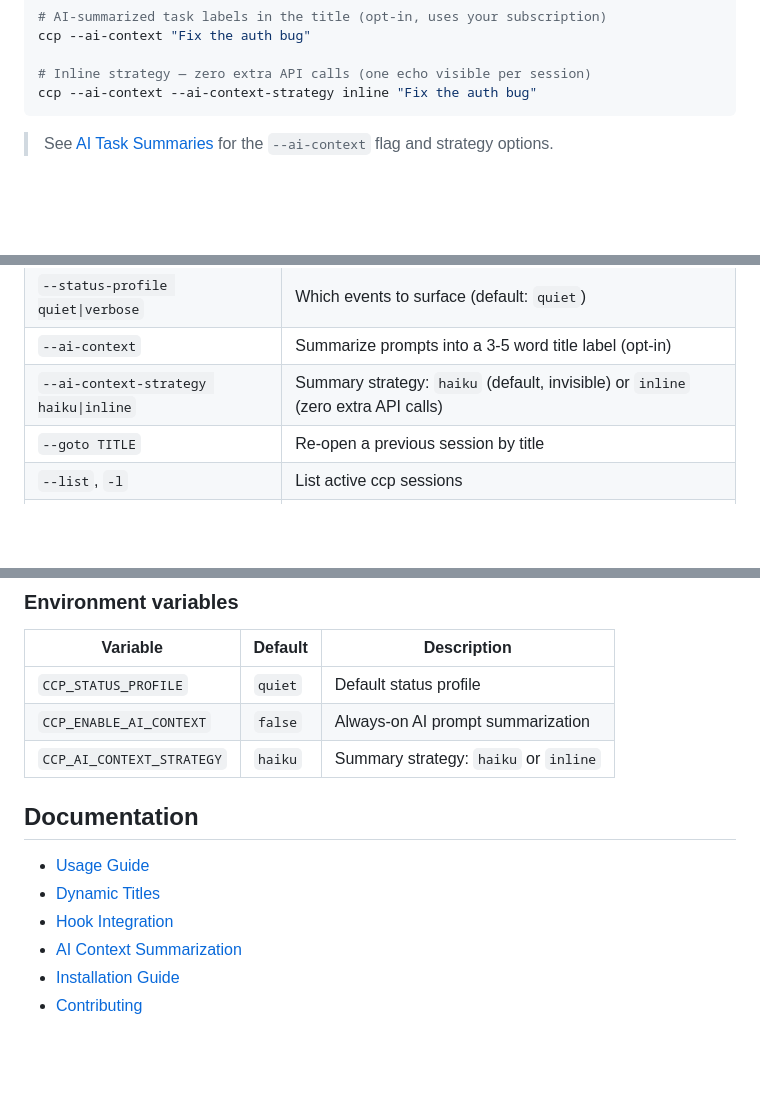
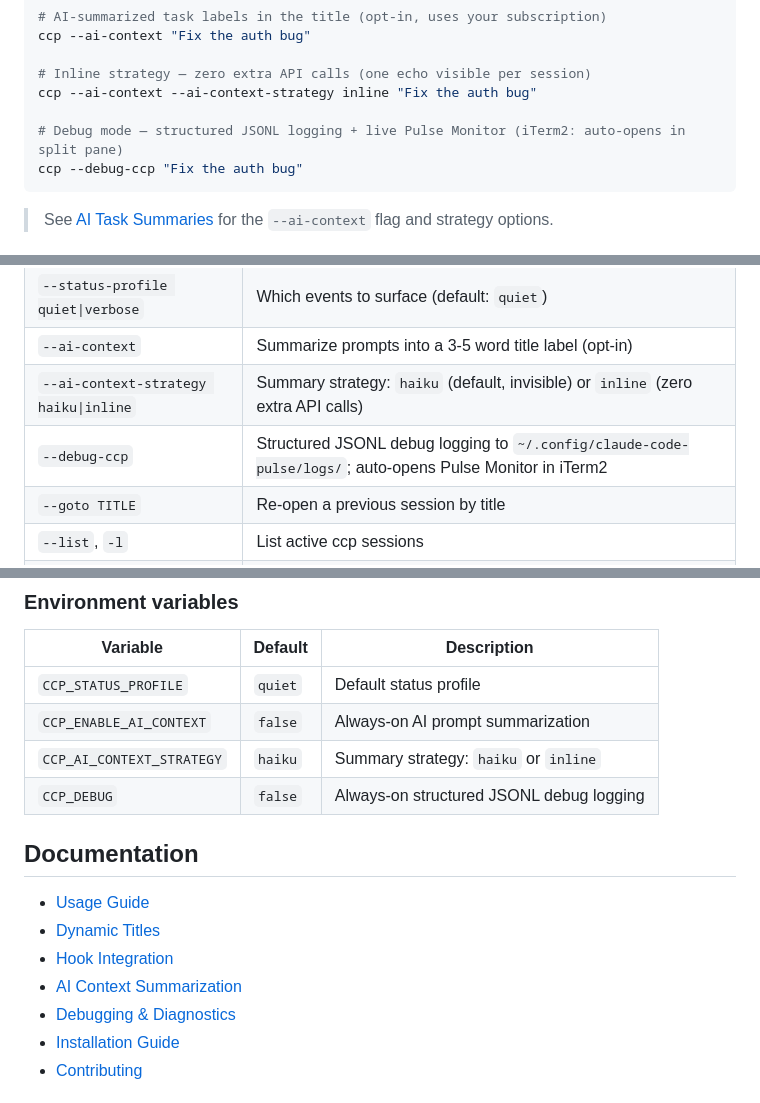
Before and after one commit to brianruggieri/claude-pane-pulse, a Markdown page: README.md, 3 parts joined by grey strips. Drawn GitHub-style; blank space fills up the shorter version.

````diff
--- a/README.md
+++ b/README.md
@@ -76,6 +76,9 @@ ccp --ai-context "Fix the auth bug"
 
 # Inline strategy — zero extra API calls (one echo visible per session)
 ccp --ai-context --ai-context-strategy inline "Fix the auth bug"
+
+# Debug mode — structured JSONL logging + live Pulse Monitor (iTerm2: auto-opens in split pane)
+ccp --debug-ccp "Fix the auth bug"
 ```
 
 > See [AI Task Summaries](#ai-task-summaries) for the `--ai-context` flag and strategy options.
@@ -360,6 +427,7 @@ my-app (bug/login-crash)     | login bug  | ⬆️ Pushing
 | `--status-profile quiet\|verbose` | Which events to surface (default: `quiet`) |
 | `--ai-context` | Summarize prompts into a 3-5 word title label (opt-in) |
 | `--ai-context-strategy haiku\|inline` | Summary strategy: `haiku` (default, invisible) or `inline` (zero extra API calls) |
+| `--debug-ccp` | Structured JSONL debug logging to `~/.config/claude-code-pulse/logs/`; auto-opens Pulse Monitor in iTerm2 |
 | `--goto TITLE` | Re-open a previous session by title |
 | `--list`, `-l` | List active ccp sessions |
 | `--help`, `-h` | Show help |
@@ -374,6 +442,7 @@ my-app (bug/login-crash)     | login bug  | ⬆️ Pushing
 | `CCP_STATUS_PROFILE` | `quiet` | Default status profile |
 | `CCP_ENABLE_AI_CONTEXT` | `false` | Always-on AI prompt summarization |
 | `CCP_AI_CONTEXT_STRATEGY` | `haiku` | Summary strategy: `haiku` or `inline` |
+| `CCP_DEBUG` | `false` | Always-on structured JSONL debug logging |
 
 ## Documentation
 
@@ -381,6 +450,7 @@ my-app (bug/login-crash)     | login bug  | ⬆️ Pushing
 - [Dynamic Titles](docs/dynamic-titles.md)
 - [Hook Integration](docs/hooks.md)
 - [AI Context Summarization](docs/ai-context.md)
+- [Debugging & Diagnostics](#debugging--diagnostics)
 - [Installation Guide](docs/installation.md)
 - [Contributing](CONTRIBUTING.md)
 
````
Also changed, not shown: other parts of README.md (+64 -0 lines).
